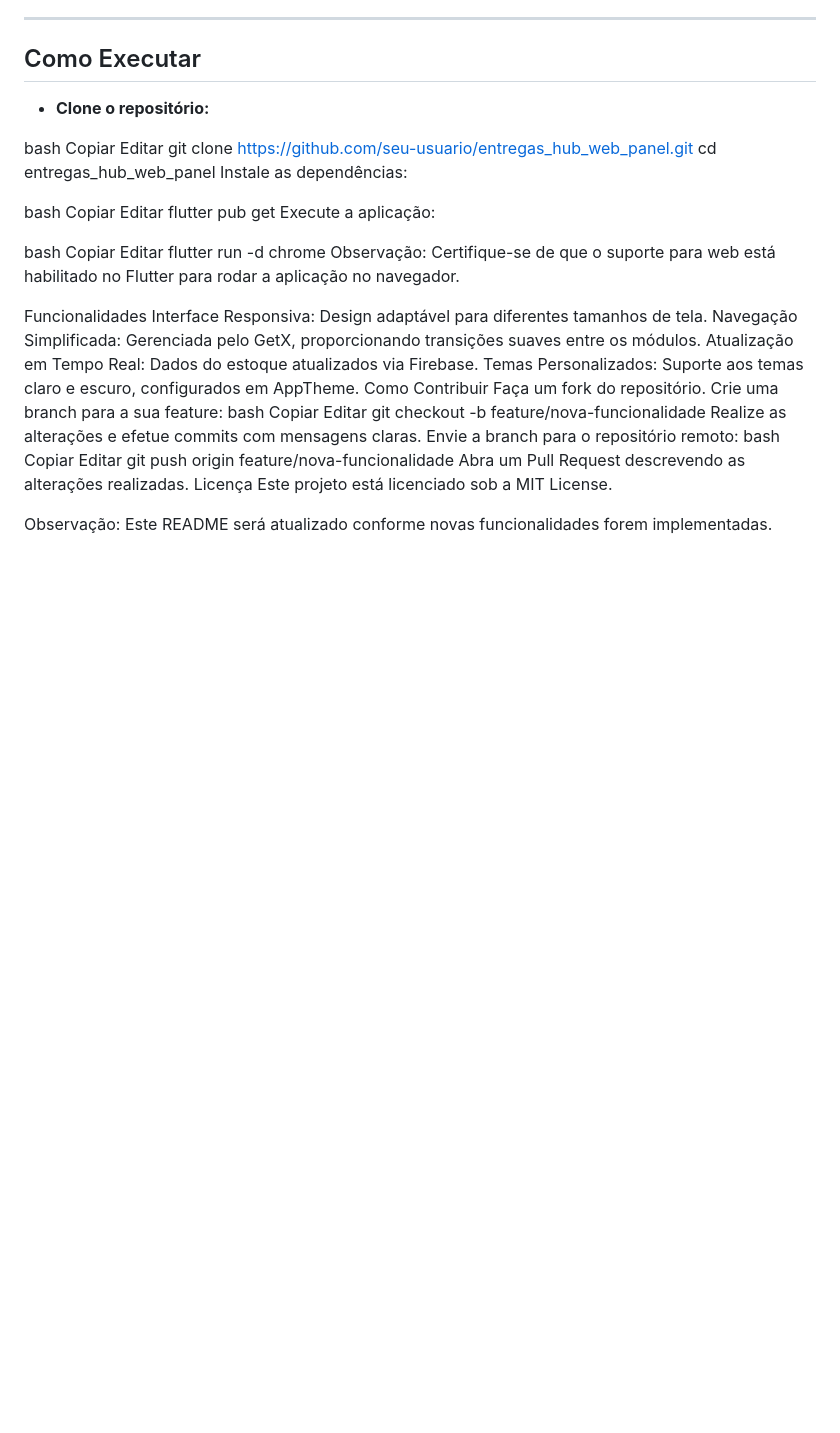
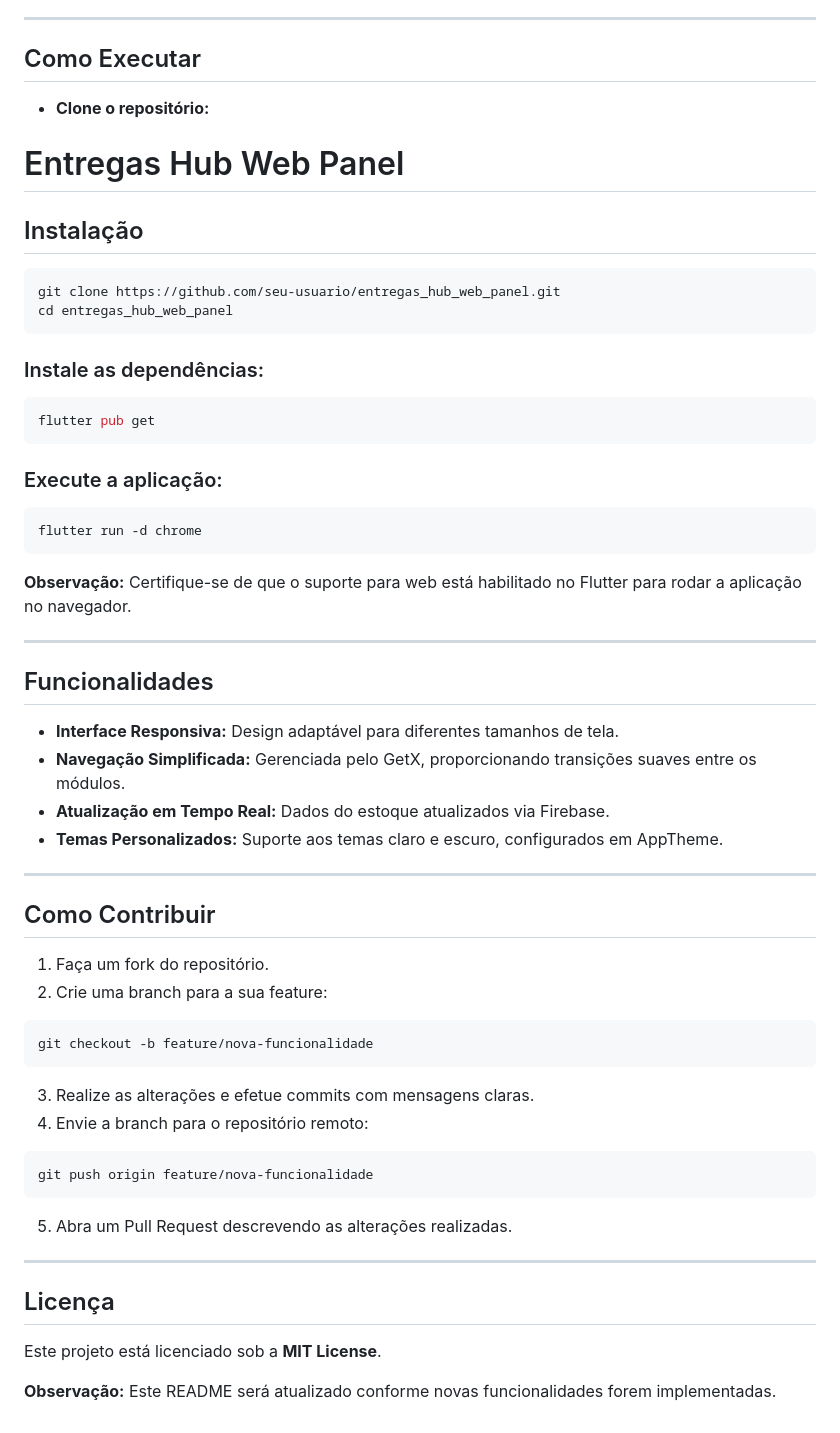
Before and after one commit to MikaelDDavidd/entregas_hub, a Markdown page: entregas_hub_web_panel/README.md, the part around the change. Rendered like a GitHub page; blank space fills up the shorter version.

````diff
--- a/entregas_hub_web_panel/README.md
+++ b/entregas_hub_web_panel/README.md
@@ -97,45 +97,52 @@ Principais dependências utilizadas (conforme o pubspec.yaml):
 ## Como Executar
 - **Clone o repositório:**
 
-bash
-Copiar
-Editar
+# Entregas Hub Web Panel
+
+## Instalação
+```bash
 git clone https://github.com/seu-usuario/entregas_hub_web_panel.git
 cd entregas_hub_web_panel
-Instale as dependências:
+```
 
-bash
-Copiar
-Editar
+### Instale as dependências:
+```bash
 flutter pub get
-Execute a aplicação:
+```
 
-bash
-Copiar
-Editar
+### Execute a aplicação:
+```bash
 flutter run -d chrome
-Observação: Certifique-se de que o suporte para web está habilitado no Flutter para rodar a aplicação no navegador.
+```
 
-Funcionalidades
-Interface Responsiva: Design adaptável para diferentes tamanhos de tela.
-Navegação Simplificada: Gerenciada pelo GetX, proporcionando transições suaves entre os módulos.
-Atualização em Tempo Real: Dados do estoque atualizados via Firebase.
-Temas Personalizados: Suporte aos temas claro e escuro, configurados em AppTheme.
-Como Contribuir
-Faça um fork do repositório.
-Crie uma branch para a sua feature:
-bash
-Copiar
-Editar
+**Observação:** Certifique-se de que o suporte para web está habilitado no Flutter para rodar a aplicação no navegador.
+
+---
+
+## Funcionalidades
+- **Interface Responsiva:** Design adaptável para diferentes tamanhos de tela.
+- **Navegação Simplificada:** Gerenciada pelo GetX, proporcionando transições suaves entre os módulos.
+- **Atualização em Tempo Real:** Dados do estoque atualizados via Firebase.
+- **Temas Personalizados:** Suporte aos temas claro e escuro, configurados em AppTheme.
+
+---
+
+## Como Contribuir
+1. Faça um fork do repositório.
+2. Crie uma branch para a sua feature:
+```bash
 git checkout -b feature/nova-funcionalidade
-Realize as alterações e efetue commits com mensagens claras.
-Envie a branch para o repositório remoto:
-bash
-Copiar
-Editar
+```
+3. Realize as alterações e efetue commits com mensagens claras.
+4. Envie a branch para o repositório remoto:
+```bash
 git push origin feature/nova-funcionalidade
-Abra um Pull Request descrevendo as alterações realizadas.
-Licença
-Este projeto está licenciado sob a MIT License.
+```
+5. Abra um Pull Request descrevendo as alterações realizadas.
 
-Observação: Este README será atualizado conforme novas funcionalidades forem implementadas.
+---
+
+## Licença
+Este projeto está licenciado sob a **MIT License**.
+
+**Observação:** Este README será atualizado conforme novas funcionalidades forem implementadas.
````
